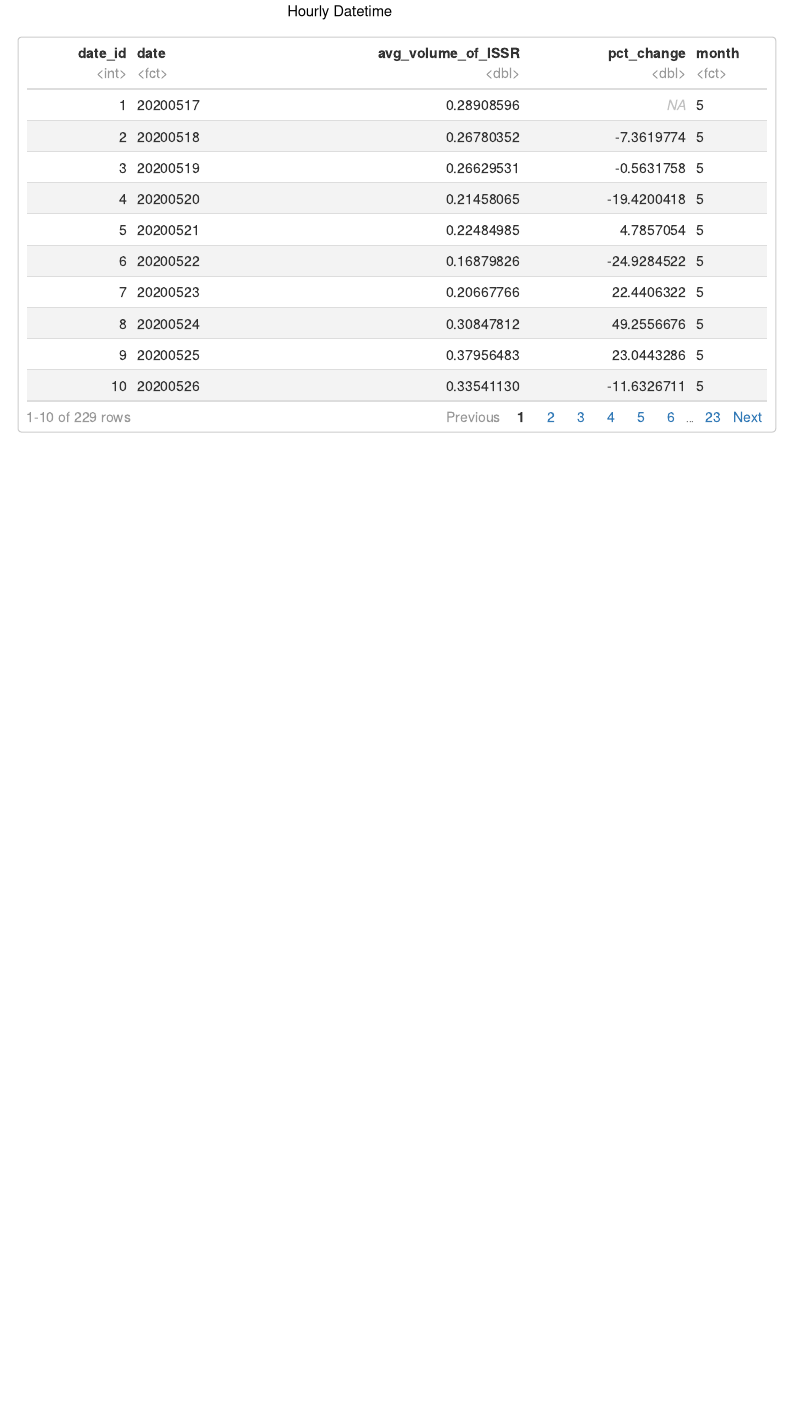
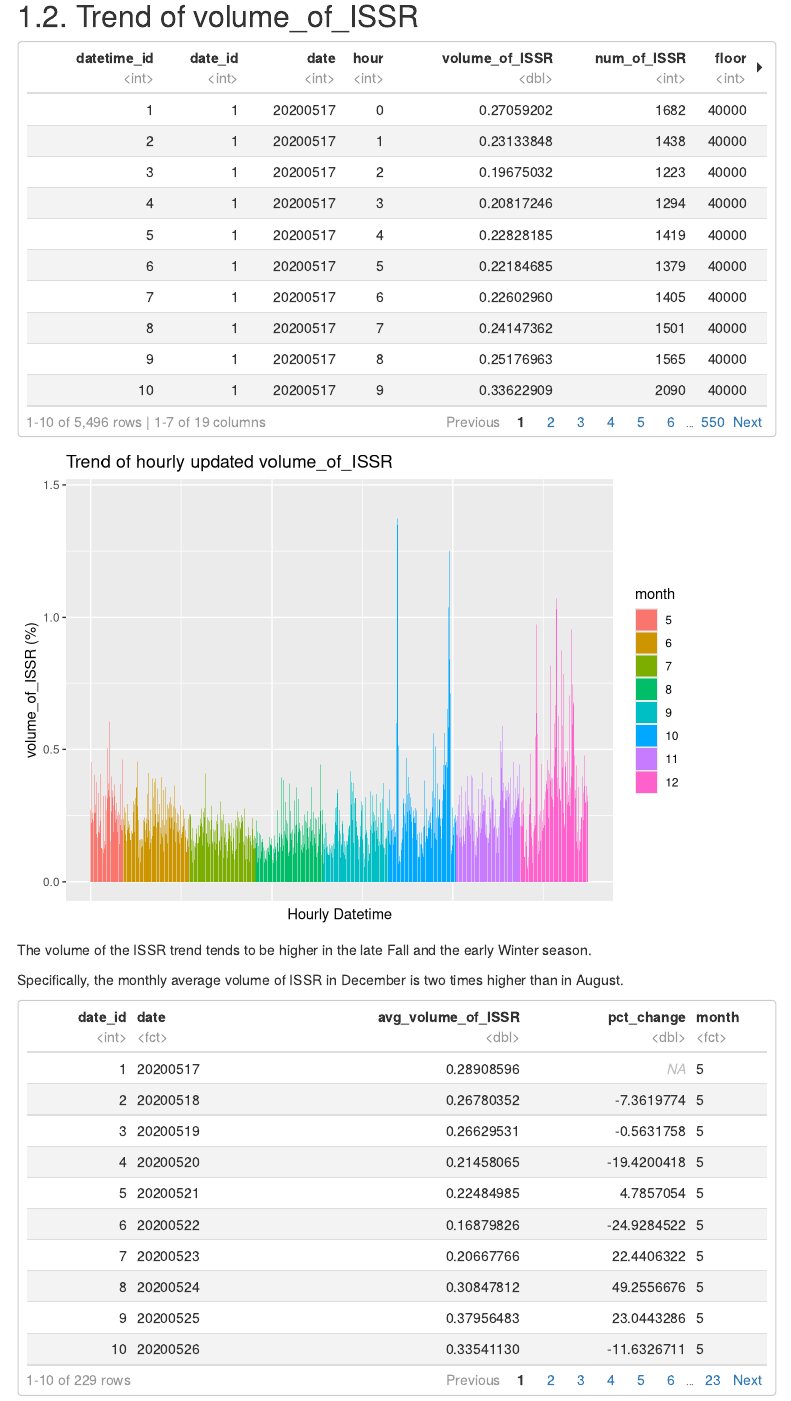
Before and after one commit to Dragon-Mason/CapstoneProject, an R Markdown document (Explore.Rmd): the page in a window 1100 px wide, from 2290 px down before the commit and from 1790 px down after it. Rendered offline with R 4.5, knitr and Pandoc, with nearby package versions; some code elsewhere in the file could not run offline; menus at the side of the page are left out.

Commit message:
Adjust format

````diff
--- a/Explore.Rmd
+++ b/Explore.Rmd
@@ -78,24 +78,28 @@ overall_summary
 ## 1.2. Trend of volume_of_ISSR
 
 
-```{r echo=FALSE}
+```{r echo=FALSE, message=FALSE, warning=FALSE}
 task2 <- overall_summary %>%
   mutate(month = floor(date/100)%%100)
 task2$month<-factor(task2$month)
+task2
+```
 
+```{r echo=FALSE, message=FALSE, warning=FALSE}
 ggplot(data = task2, mapping = aes(x = datetime_id, y = volume_of_ISSR, fill = month)) +
   geom_bar(stat = "identity") +
   theme( axis.text.x=element_blank(), axis.ticks.x=element_blank()) +
   ylab("volume_of_ISSR (%)") + xlab("Hourly Datetime") +
   ggtitle("Trend of hourly updated volume_of_ISSR")
-
 ```
 
 
+The volume of the ISSR trend tends to be higher in the late Fall and the early Winter season.
+
+Specifically, the monthly average volume of ISSR in December is two times higher than in August.
 
 
 ```{r echo=FALSE, message=FALSE, warning=FALSE}
-
 task3 <- overall_summary %>%
   group_by(date_id, date) %>%
   summarise(avg_volume_of_ISSR = sum(volume_of_ISSR)/24) %>%
````
Also changed, not shown: Explore.Rmd (14 more changed lines).
